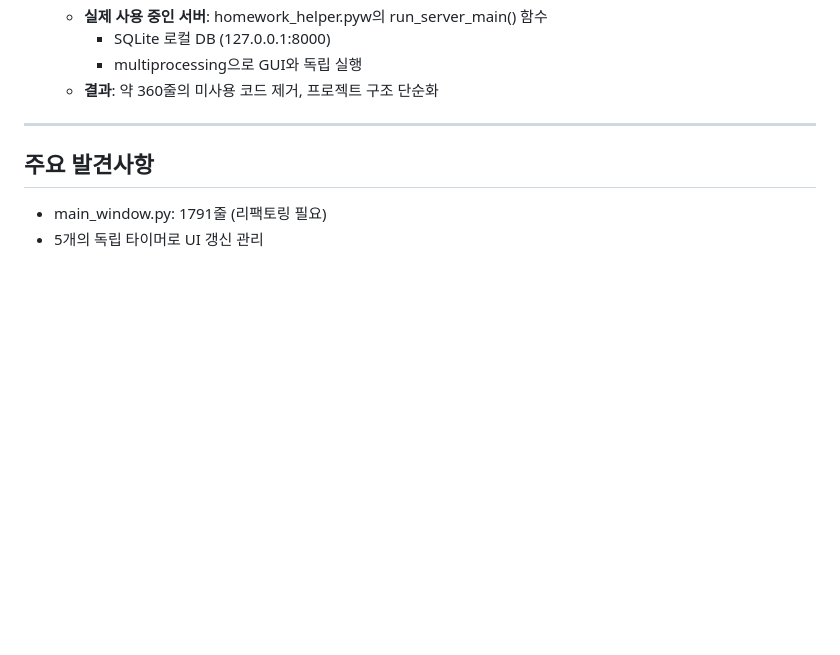
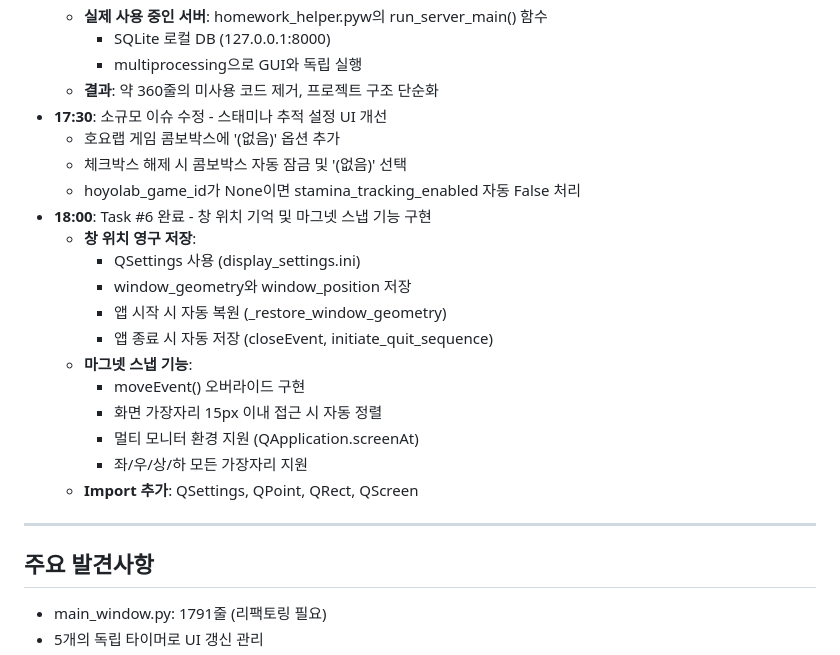
Before and after one commit to lsh930309/HomeworkHelperServer, a Markdown page: .claude/work_progress.md, the part around one of its changes. GitHub-like rendering; blank space fills up the shorter version.

Commit message:
문서 업데이트: Task #6 완료 기록

```diff
--- a/.claude/work_progress.md
+++ b/.claude/work_progress.md
@@ -90,6 +90,22 @@
     * SQLite 로컬 DB (127.0.0.1:8000)
     * multiprocessing으로 GUI와 독립 실행
   - **결과**: 약 360줄의 미사용 코드 제거, 프로젝트 구조 단순화
+- **17:30**: 소규모 이슈 수정 - 스태미나 추적 설정 UI 개선
+  - 호요랩 게임 콤보박스에 '(없음)' 옵션 추가
+  - 체크박스 해제 시 콤보박스 자동 잠금 및 '(없음)' 선택
+  - hoyolab_game_id가 None이면 stamina_tracking_enabled 자동 False 처리
+- **18:00**: Task #6 완료 - 창 위치 기억 및 마그넷 스냅 기능 구현
+  - **창 위치 영구 저장**:
+    * QSettings 사용 (display_settings.ini)
+    * window_geometry와 window_position 저장
+    * 앱 시작 시 자동 복원 (_restore_window_geometry)
+    * 앱 종료 시 자동 저장 (closeEvent, initiate_quit_sequence)
+  - **마그넷 스냅 기능**:
+    * moveEvent() 오버라이드 구현
+    * 화면 가장자리 15px 이내 접근 시 자동 정렬
+    * 멀티 모니터 환경 지원 (QApplication.screenAt)
+    * 좌/우/상/하 모든 가장자리 지원
+  - **Import 추가**: QSettings, QPoint, QRect, QScreen
 
 ---
 
```
Also changed, not shown: other parts of .claude/work_progress.md (+1 -1 lines).
